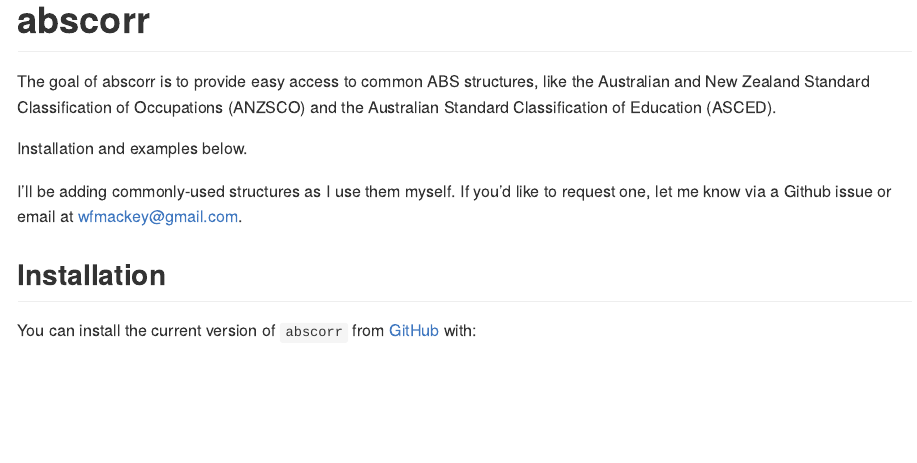
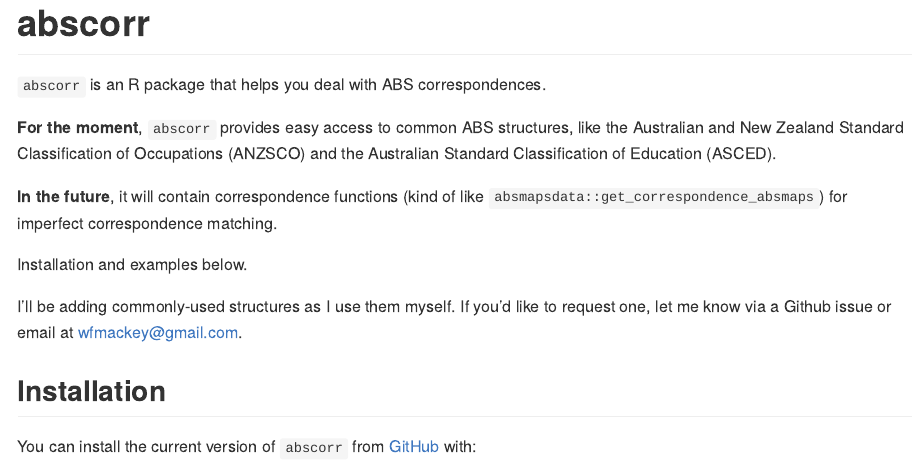
Before and after one commit to wfmackey/abscorr, an R Markdown document (README.Rmd): the page in a window 1100 px wide, from its top. The pictures show the output file README.md that the author committed with the source, drawn offline in the style of GitHub.

Commit message:
Update doc

```diff
--- a/README.Rmd
+++ b/README.Rmd
@@ -19,9 +19,15 @@ data_path <- "man/data/egdata.csv"
 <!-- badges: start -->
 <!-- badges: end -->
 
-The goal of abscorr is to provide easy access to common ABS structures, like
+`abscorr` is an R package that helps you deal with ABS correspondences.
+
+**For the moment**, `abscorr` provides easy access to common ABS structures, like
 the Australian and New Zealand Standard Classification of Occupations (ANZSCO)
 and the Australian Standard Classification of Education (ASCED).
+
+**In the future**, it will contain correspondence functions
+(kind of like `absmapsdata::get_correspondence_absmaps`) for imperfect correspondence matching.
+
 
 Installation and examples below.
 
```
Also changed, not shown: README.md.
